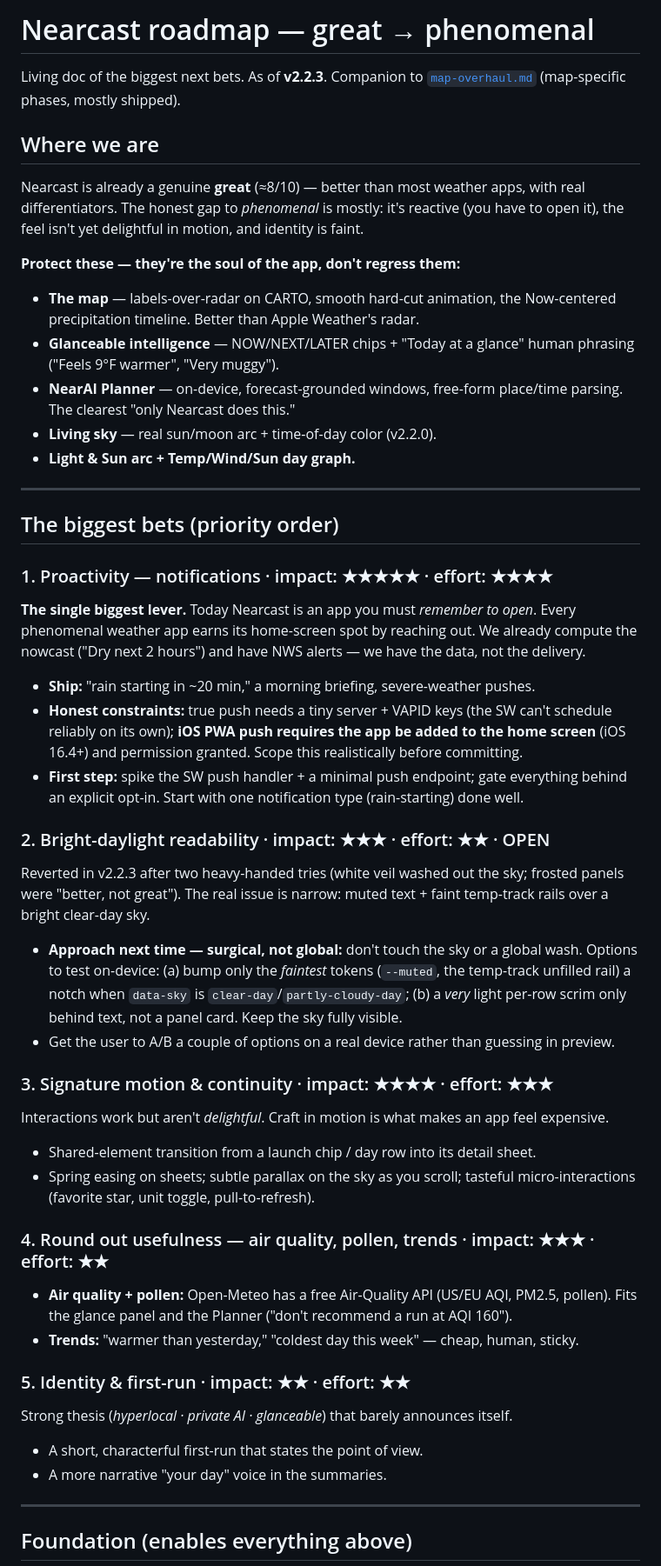
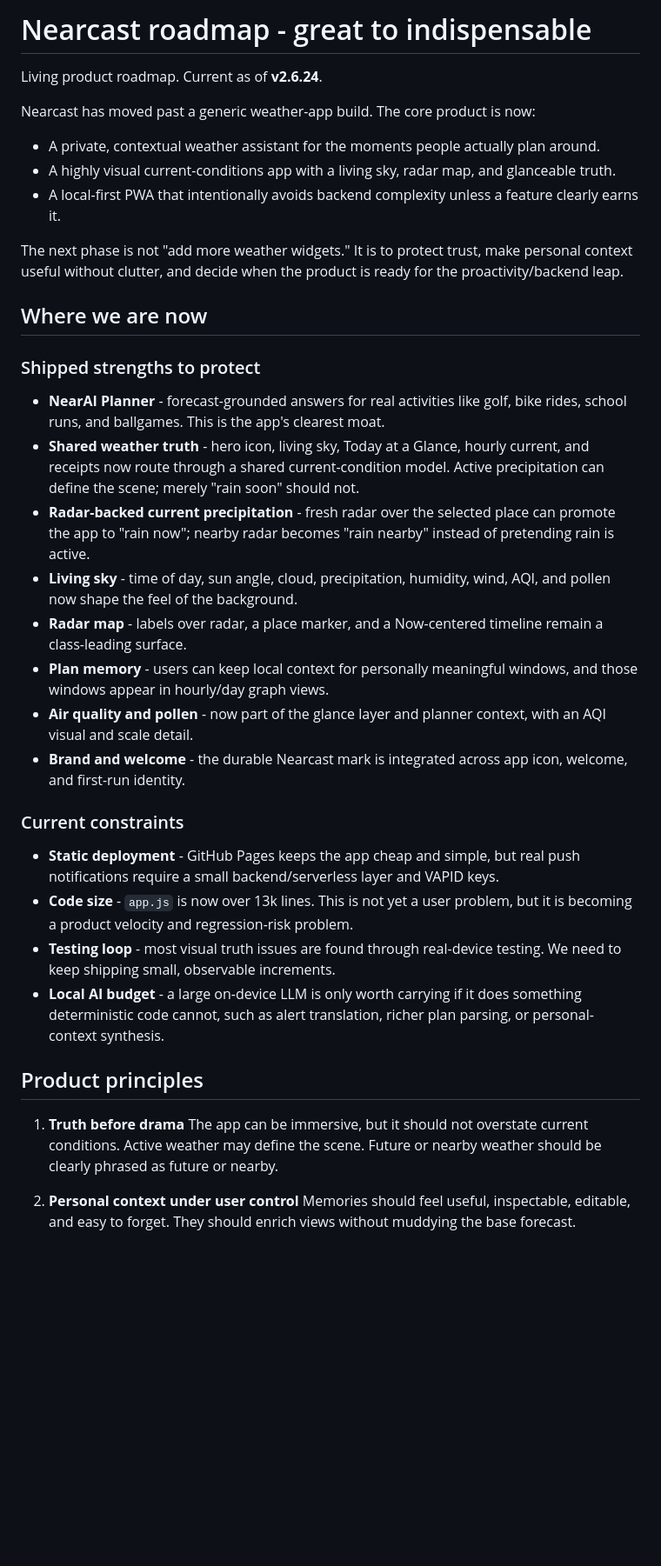
Before and after one commit to markdsparks/nearcast, a Markdown page: docs/roadmap.md, the part around one of its changes. Shown at 87% size. Drawn GitHub-style; blank space fills up the shorter version.

Commit message:
v2.6.24 - Refresh product roadmap

```diff
--- a/docs/roadmap.md
+++ b/docs/roadmap.md
@@ -1,66 +1,40 @@
-# Nearcast roadmap — great → phenomenal
+# Nearcast roadmap - great to indispensable
 
-Living doc of the biggest next bets. As of **v2.2.3**. Companion to
-[`map-overhaul.md`](./map-overhaul.md) (map-specific phases, mostly shipped).
+Living product roadmap. Current as of **v2.6.24**.
 
-## Where we are
-Nearcast is already a genuine **great** (≈8/10) — better than most weather apps, with
-real differentiators. The honest gap to *phenomenal* is mostly: it's reactive (you have to
-open it), the feel isn't yet delightful in motion, and identity is faint.
+Nearcast has moved past a generic weather-app build. The core product is now:
 
-**Protect these — they're the soul of the app, don't regress them:**
-- **The map** — labels-over-radar on CARTO, smooth hard-cut animation, the Now-centered
-  precipitation timeline. Better than Apple Weather's radar.
-- **Glanceable intelligence** — NOW/NEXT/LATER chips + "Today at a glance" human phrasing
-  ("Feels 9°F warmer", "Very muggy").
-- **NearAI Planner** — on-device, forecast-grounded windows, free-form place/time parsing.
-  The clearest "only Nearcast does this."
-- **Living sky** — real sun/moon arc + time-of-day color (v2.2.0).
-- **Light & Sun arc + Temp/Wind/Sun day graph.**
+- A private, contextual weather assistant for the moments people actually plan around.
+- A highly visual current-conditions app with a living sky, radar map, and glanceable truth.
+- A local-first PWA that intentionally avoids backend complexity unless a feature clearly earns it.
 
----
+The next phase is not "add more weather widgets." It is to protect trust, make personal context useful without clutter, and decide when the product is ready for the proactivity/backend leap.
 
-## The biggest bets (priority order)
+## Where we are now
 
-### 1. Proactivity — notifications  ·  impact: ★★★★★  ·  effort: ★★★★
-**The single biggest lever.** Today Nearcast is an app you must *remember to open*. Every
-phenomenal weather app earns its home-screen spot by reaching out. We already compute the
-nowcast ("Dry next 2 hours") and have NWS alerts — we have the data, not the delivery.
-- **Ship:** "rain starting in ~20 min," a morning briefing, severe-weather pushes.
-- **Honest constraints:** true push needs a tiny server + VAPID keys (the SW can't schedule
-  reliably on its own); **iOS PWA push requires the app be added to the home screen**
-  (iOS 16.4+) and permission granted. Scope this realistically before committing.
-- **First step:** spike the SW push handler + a minimal push endpoint; gate everything behind
-  an explicit opt-in. Start with one notification type (rain-starting) done well.
+### Shipped strengths to protect
 
-### 2. Bright-daylight readability  ·  impact: ★★★  ·  effort: ★★  ·  OPEN
-Reverted in v2.2.3 after two heavy-handed tries (white veil washed out the sky; frosted
-panels were "better, not great"). The real issue is narrow: muted text + faint temp-track
-rails over a bright clear-day sky.
-- **Approach next time — surgical, not global:** don't touch the sky or a global wash.
-  Options to test on-device: (a) bump only the *faintest* tokens (`--muted`, the temp-track
-  unfilled rail) a notch when `data-sky` is `clear-day`/`partly-cloudy-day`; (b) a *very*
-  light per-row scrim only behind text, not a panel card. Keep the sky fully visible.
-- Get the user to A/B a couple of options on a real device rather than guessing in preview.
+- **NearAI Planner** - forecast-grounded answers for real activities like golf, bike rides, school runs, and ballgames. This is the app's clearest moat.
+- **Shared weather truth** - hero icon, living sky, Today at a Glance, hourly current, and receipts now route through a shared current-condition model. Active precipitation can define the scene; merely "rain soon" should not.
+- **Radar-backed current precipitation** - fresh radar over the selected place can promote the app to "rain now"; nearby radar becomes "rain nearby" instead of pretending rain is active.
+- **Living sky** - time of day, sun angle, cloud, precipitation, humidity, wind, AQI, and pollen now shape the feel of the background.
+- **Radar map** - labels over radar, a place marker, and a Now-centered timeline remain a class-leading surface.
+- **Plan memory** - users can keep local context for personally meaningful windows, and those windows appear in hourly/day graph views.
+- **Air quality and pollen** - now part of the glance layer and planner context, with an AQI visual and scale detail.
+- **Brand and welcome** - the durable Nearcast mark is integrated across app icon, welcome, and first-run identity.
 
-### 3. Signature motion & continuity  ·  impact: ★★★★  ·  effort: ★★★
-Interactions work but aren't *delightful*. Craft in motion is what makes an app feel
-expensive.
-- Shared-element transition from a launch chip / day row into its detail sheet.
-- Spring easing on sheets; subtle parallax on the sky as you scroll; tasteful
-  micro-interactions (favorite star, unit toggle, pull-to-refresh).
+### Current constraints
 
-### 4. Round out usefulness — air quality, pollen, trends  ·  impact: ★★★  ·  effort: ★★
-- **Air quality + pollen:** Open-Meteo has a free Air-Quality API (US/EU AQI, PM2.5, pollen).
-  Fits the glance panel and the Planner ("don't recommend a run at AQI 160").
-- **Trends:** "warmer than yesterday," "coldest day this week" — cheap, human, sticky.
+- **Static deployment** - GitHub Pages keeps the app cheap and simple, but real push notifications require a small backend/serverless layer and VAPID keys.
+- **Code size** - `app.js` is now over 13k lines. This is not yet a user problem, but it is becoming a product velocity and regression-risk problem.
+- **Testing loop** - most visual truth issues are found through real-device testing. We need to keep shipping small, observable increments.
+- **Local AI budget** - a large on-device LLM is only worth carrying if it does something deterministic code cannot, such as alert translation, richer plan parsing, or personal-context synthesis.
 
-### 5. Identity & first-run  ·  impact: ★★  ·  effort: ★★
-Strong thesis (*hyperlocal · private AI · glanceable*) that barely announces itself.
-- A short, characterful first-run that states the point of view.
-- A more narrative "your day" voice in the summaries.
+## Product principles
 
----
+1. **Truth before drama**
+   The app can be immersive, but it should not overstate current conditions. Active weather may define the scene. Future or nearby weather should be clearly phrased as future or nearby.
 
-## Foundation (enables everything above)
+2. **Personal context under user control**
+   Memories should feel useful, inspectable, editable, and easy to forget. They should enrich views without muddying the base forecast.
 
```
Also changed, not shown: other parts of docs/roadmap.md (+180 -12 lines).
